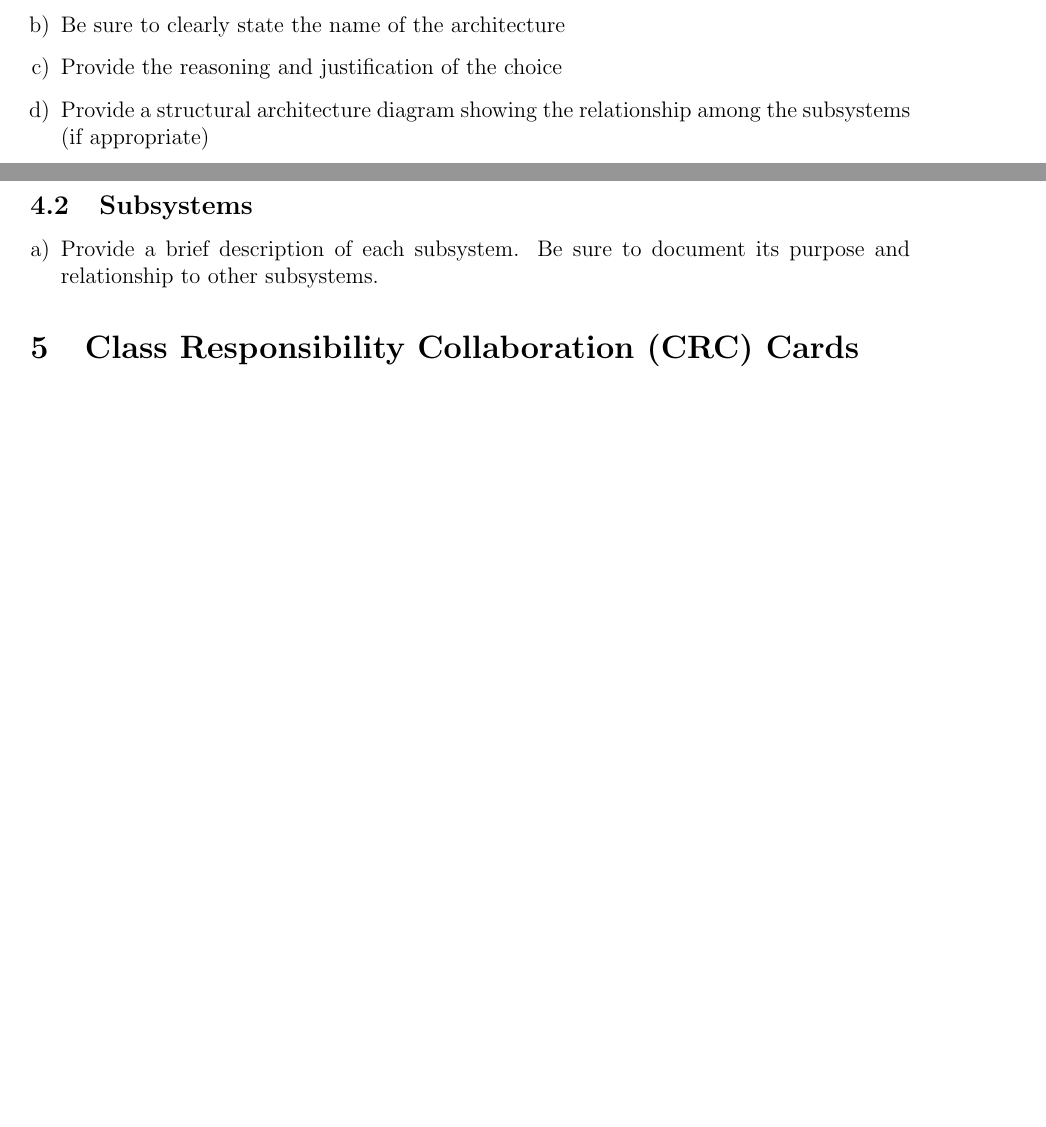
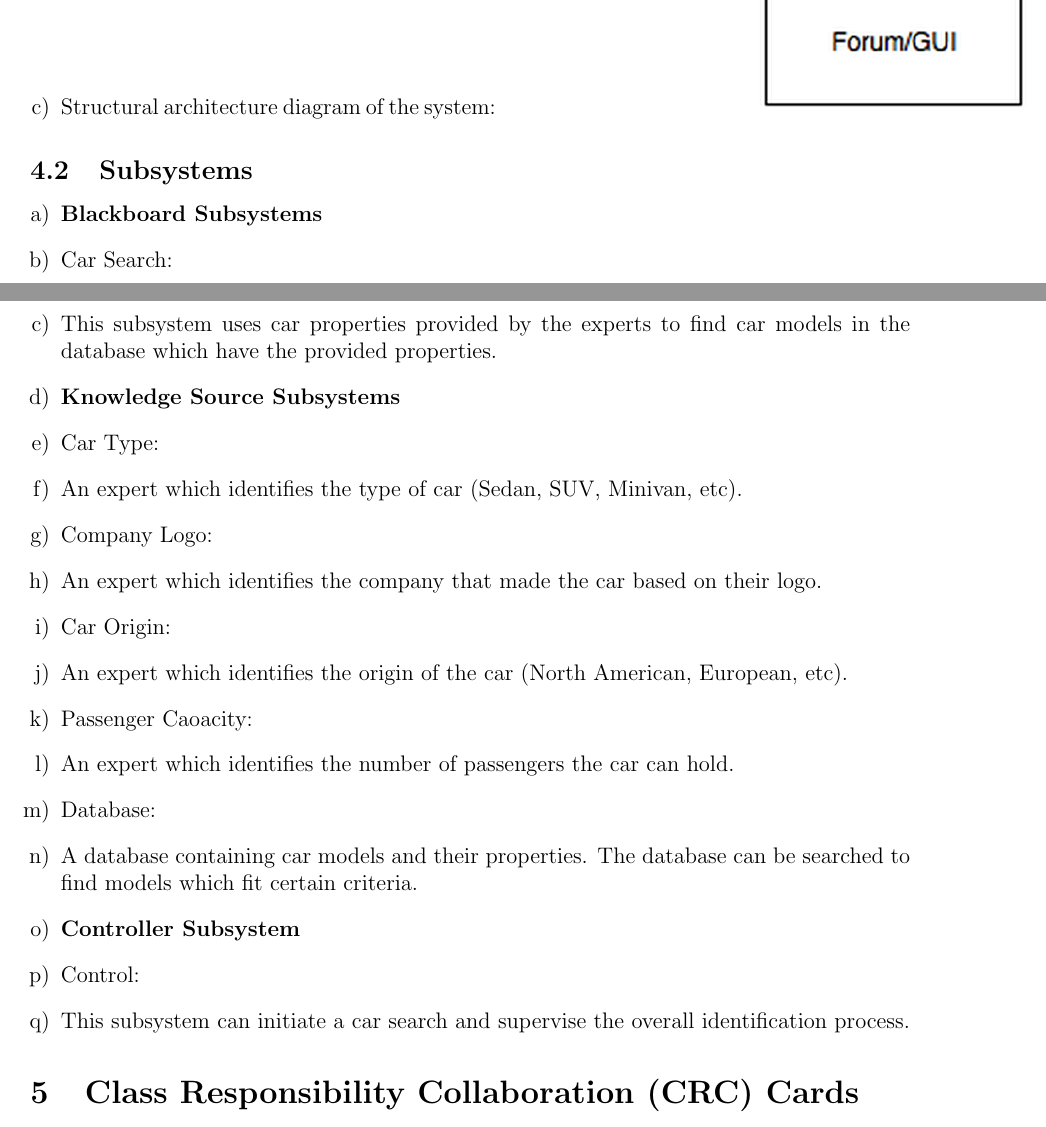
Before and after one commit to yashsway/carspot, a LaTeX document (Documentation/ArchitecturalDesign/systemdesign-team9ao4.tex): two parts of pages 3 and 4 of 9 before the commit and two parts of pages 4 and 5 of 10 after it, joined at a grey line, cut at the place of the change, the shorter picture padded with empty space. Compiled offline with pdfLaTeX.

Commit message:
Added files via upload
Section 4 added

```diff
--- a/Documentation/ArchitecturalDesign/systemdesign-team9ao4.tex
+++ b/Documentation/ArchitecturalDesign/systemdesign-team9ao4.tex
@@ -112,10 +112,10 @@ This section should provide an overview of the overall architectural design of y
 \label{sub:system_architecture}
 % Begin SubSection
 \begin{enumerate}[a)]
-	\item Identify and explain the overall architecture of your system
-	\item Be sure to clearly state the name of the architecture
-	\item Provide the reasoning and justification of the choice
-	\item Provide a structural architecture diagram showing the relationship among the subsystems (if appropriate)
+	\item The system is based on a blackboard architecture. There are four separate experts who can provide information independently using their expertise. Each expert identifies a different car property. A car search uses the information provided by the experts to search the car database, finding cars which have the identified properties.
+	\item This architecture structure works well for this system because it is a knowledge based system. Each expert can provide information which is then used to make a decision. Experts can also be added or removed very easily which gives the system flexibility. The experts are independent of one another, giving the system low coupling. An individual expert has one property which it will identify, giving high cohesion.
+	\item Structural architecture diagram of the system:
+	\includegraphics{Structural.png}
 \end{enumerate}
 % End SubSection
 
@@ -123,7 +123,23 @@ This section should provide an overview of the overall architectural design of y
 \label{sub:subsystems}
 % Begin SubSection
 \begin{enumerate}[a)]
-	\item Provide a brief description of each subsystem. Be sure to document its purpose and relationship to other subsystems.
+	\item {\textbf{Blackboard Subsystems}}
+	\item Car Search:
+	\item This subsystem uses car properties provided by the experts to find car models in the database which have the provided properties.
+	\item {\textbf{Knowledge Source Subsystems}}
+	\item Car Type:
+	\item An expert which identifies the type of car (Sedan, SUV, Minivan, etc).
+	\item Company Logo:
+	\item An expert which identifies the company that made the car based on their logo.
+	\item Car Origin:
+	\item An expert which identifies the origin of the car (North American, European, etc).
+	\item Passenger Caoacity:
+	\item An expert which identifies the number of passengers the car can hold.
+	\item Database:
+	\item A database containing car models and their properties. The database can be searched to find models which fit certain criteria.
+	\item {\textbf{Controller Subsystem}}
+	\item Control:
+	\item This subsystem can initiate a car search and supervise the overall identification process.
 \end{enumerate}
 % End SubSection
 
```
Also changed, not shown: Documentation/ArchitecturalDesign/Structural.png (added), Documentation/ArchitecturalDesign/systemdesign-team9ao4.tex (2 more changed lines).
